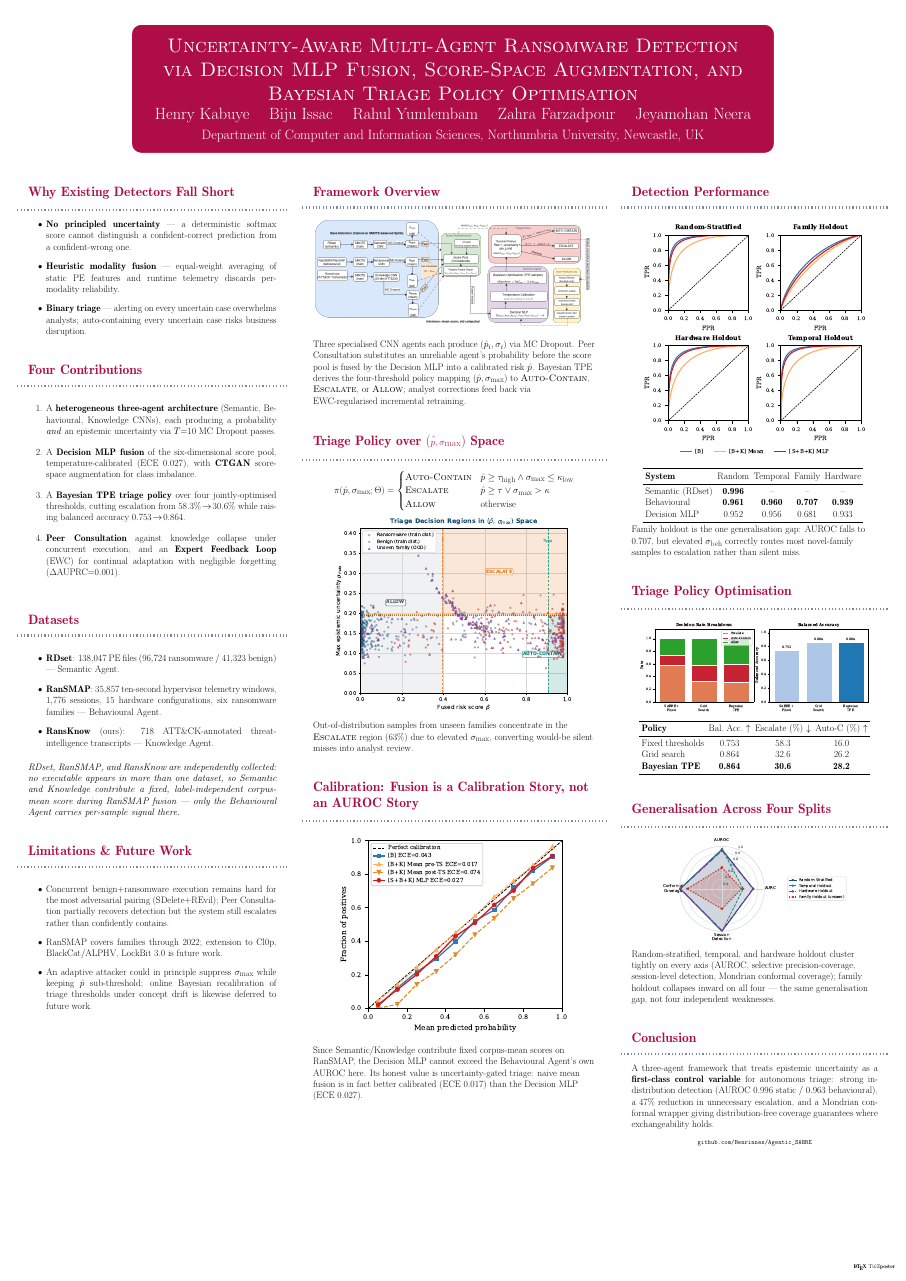
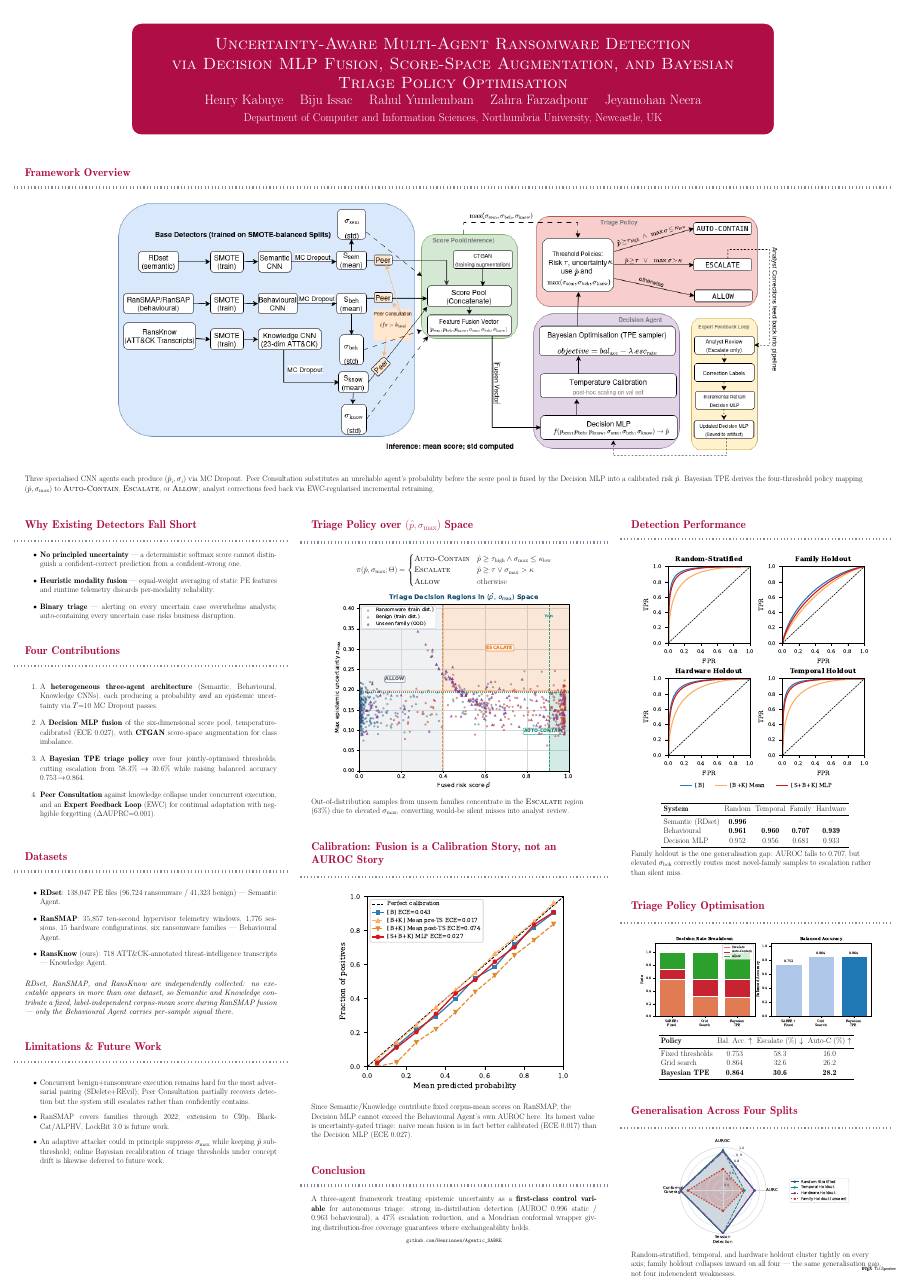
Before and after one commit to Henrinnes/Agentic_SABRE, a LaTeX poster (TIFS3_Submission/Poster/poster.tex): the whole page. Compiled offline with pdfLaTeX; a LaTeX package or settings file that is missing is left out.

Commit message:
Make poster figure full-width; sync Overleaf author/affiliation update
Poster: moved the Framework Overview pipeline diagram into its own
full-width band above the three-column layout and enlarged it (was
hard to read at its previous column-2 size), rebalancing the other
nine blocks across columns to fit the reduced vertical space.

Main.tex: pulled in an author/affiliation and acknowledgements edit
Henry made directly on Overleaf (department name, email list, funding
acknowledgement wording) -- unrelated to the poster work, merged
cleanly from the nested TIFS3_Submission repo.

```diff
--- a/TIFS3_Submission/Poster/poster.tex
+++ b/TIFS3_Submission/Poster/poster.tex
@@ -1,4 +1,4 @@
-\documentclass[20pt,a0paper,portrait,margin=6mm,innermargin=10mm,blockverticalspace=7mm,colspace=12mm,subcolspace=8mm]{tikzposter}
+\documentclass[17pt,a0paper,portrait,margin=5mm,innermargin=8mm,blockverticalspace=5mm,colspace=10mm,subcolspace=8mm]{tikzposter}
 
 \usepackage{amsmath,amssymb}
 \usepackage{graphicx}
@@ -133,6 +136,17 @@ Since Semantic/Knowledge contribute fixed corpus-mean scores on RanSMAP, the
 Decision MLP cannot exceed the Behavioural Agent's own AUROC here. Its honest
 value is uncertainty-gated triage: naive mean fusion is in fact better
 calibrated (ECE $0.017$) than the Decision MLP (ECE $0.027$).
+}
+
+\block{Conclusion}{
+A three-agent framework treating epistemic uncertainty as a
+\textbf{first-class control variable} for autonomous triage: strong
+in-distribution detection (AUROC $0.996$ static / $0.963$ behavioural), a
+$47\%$ escalation reduction, and a Mondrian conformal wrapper giving
+distribution-free coverage guarantees where exchangeability holds.
+\vspace{0.4em}
+
+\centering{\small \texttt{github.com/Henrinnes/Agentic\_SABRE}}
 }
 
 % ─────────────────────────────────────────────────────────── COLUMN 3
@@ -183,20 +197,8 @@ Grid search      & 0.864 & 32.6 & 26.2\\
 \raggedright
 \vspace{0.4em}
 Random-stratified, temporal, and hardware holdout cluster tightly on every
-axis (AUROC, selective precision-coverage, session-level detection,
-Mondrian conformal coverage); family holdout collapses inward on all four
---- the same generalisation gap, not four independent weaknesses.
-}
-
-\block{Conclusion}{
-A three-agent framework that treats epistemic uncertainty as a
-\textbf{first-class control variable} for autonomous triage: strong
-in-distribution detection (AUROC $0.996$ static / $0.963$ behavioural), a
-$47\%$ reduction in unnecessary escalation, and a Mondrian conformal wrapper
-giving distribution-free coverage guarantees where exchangeability holds.
-\vspace{0.6em}
-
-\centering{\small \texttt{github.com/Henrinnes/Agentic\_SABRE}}
+axis; family holdout collapses inward on all four --- the same
+generalisation gap, not four independent weaknesses.
 }
 
 \end{columns}
```
Also changed, not shown: TIFS3_Submission/Main.tex (+7 -7 lines), TIFS3_Submission/Poster/poster.pdf, TIFS3_Submission/Poster/poster.tex (33 more changed lines).
